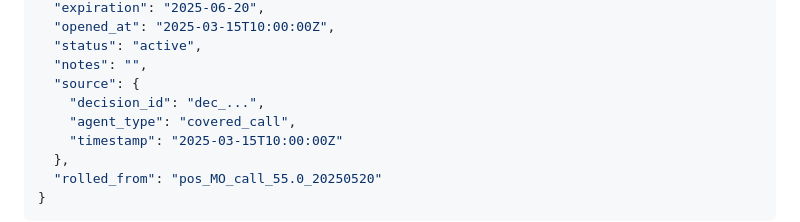
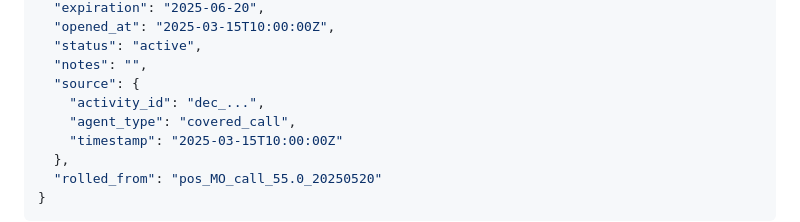
Before and after one commit to dsanchor/stock-options-manager, a Markdown page: README.md, the part around the change. Drawn GitHub-style.

Commit message:
fix: rename decision_id to activity_id in README position example
Co-authored-by: Copilot <223556219+Copilot@users.noreply.github.com>

```diff
--- a/README.md
+++ b/README.md
@@ -109,7 +109,7 @@ Active positions in the Symbol Detail page have a Roll button in the positions t
   "status": "active",
   "notes": "",
   "source": {
-    "decision_id": "dec_...",
+    "activity_id": "dec_...",
     "agent_type": "covered_call",
     "timestamp": "2025-03-15T10:00:00Z"
   },
```
